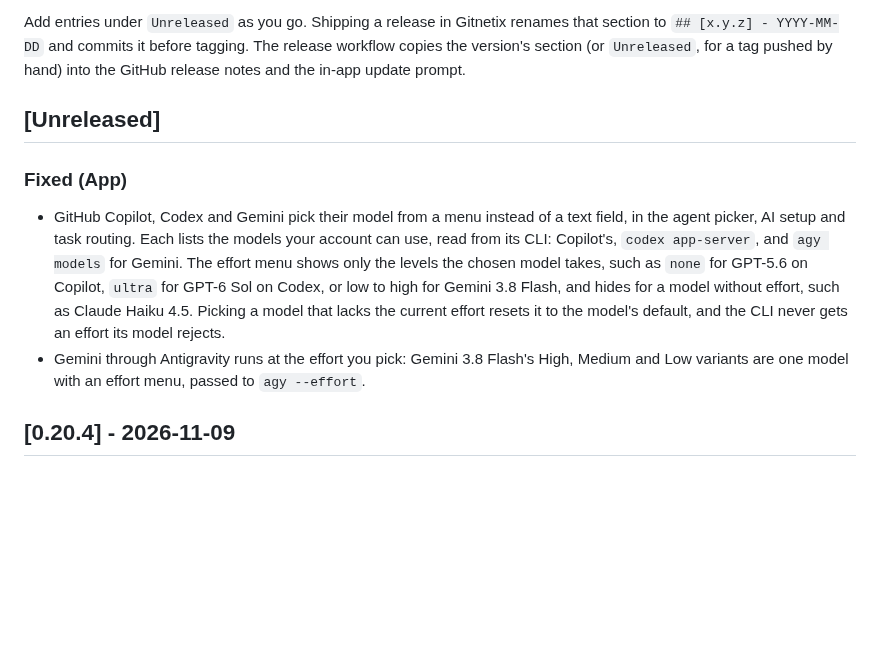
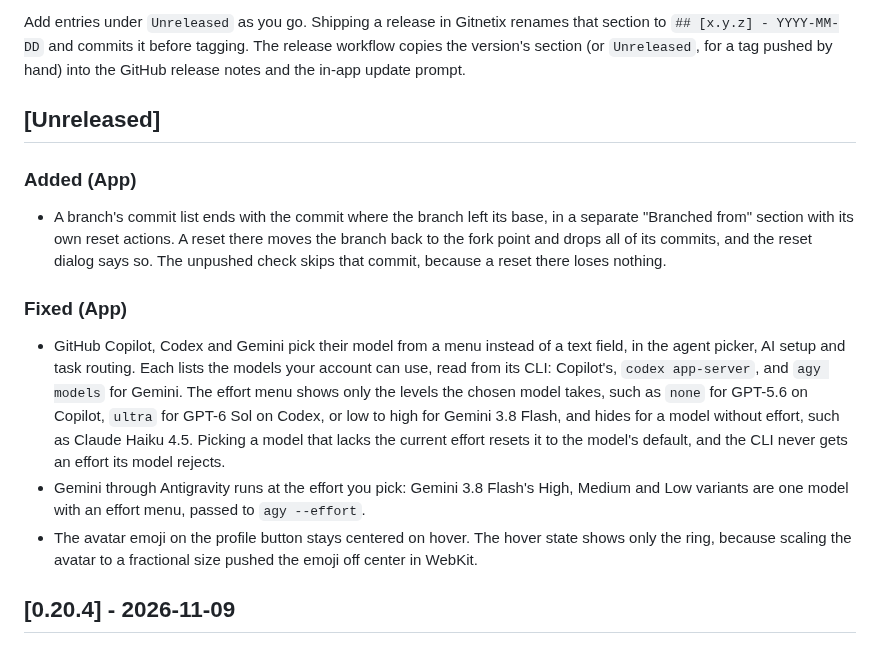
Before and after one commit to t1gu1/Gitnetix, a Markdown page: CHANGELOG.md, the part around the change. GitHub-like rendering; blank space fills up the shorter version.

Commit message:
docs(changelog): add changes from release/0.20.5

```diff
--- a/CHANGELOG.md
+++ b/CHANGELOG.md
@@ -11,10 +11,15 @@ release notes and the in-app update prompt.
 
 ## [Unreleased]
 
+### Added (App)
+
+- A branch's commit list ends with the commit where the branch left its base, in a separate "Branched from" section with its own reset actions. A reset there moves the branch back to the fork point and drops all of its commits, and the reset dialog says so. The unpushed check skips that commit, because a reset there loses nothing.
+
 ### Fixed (App)
 
 - GitHub Copilot, Codex and Gemini pick their model from a menu instead of a text field, in the agent picker, AI setup and task routing. Each lists the models your account can use, read from its CLI: Copilot's, `codex app-server`, and `agy models` for Gemini. The effort menu shows only the levels the chosen model takes, such as `none` for GPT-5.6 on Copilot, `ultra` for GPT-6 Sol on Codex, or low to high for Gemini 3.8 Flash, and hides for a model without effort, such as Claude Haiku 4.5. Picking a model that lacks the current effort resets it to the model's default, and the CLI never gets an effort its model rejects.
 - Gemini through Antigravity runs at the effort you pick: Gemini 3.8 Flash's High, Medium and Low variants are one model with an effort menu, passed to `agy --effort`.
+- The avatar emoji on the profile button stays centered on hover. The hover state shows only the ring, because scaling the avatar to a fractional size pushed the emoji off center in WebKit.
 
 ## [0.20.4] - 2026-11-09
 
```
